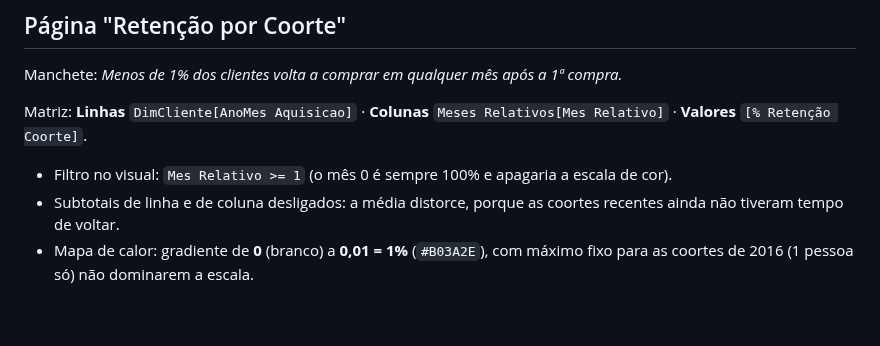
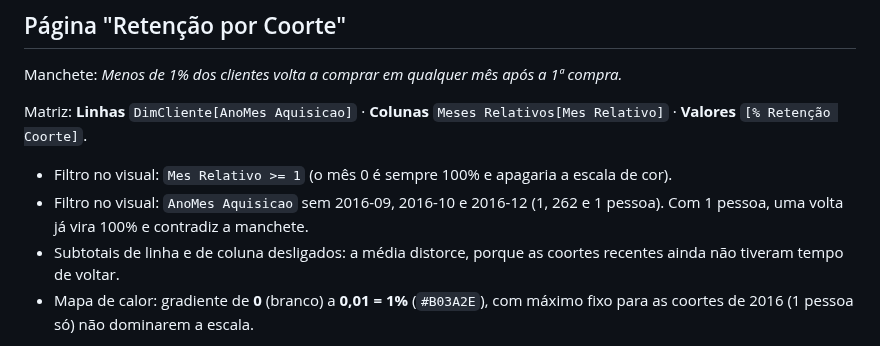
Before and after one commit to Gabriel-lustosa/olist-financeiro, a Markdown page: 04_powerbi/medidas_dax.md, the part around the change. Rendered like a GitHub page; blank space fills up the shorter version.

```diff
--- a/04_powerbi/medidas_dax.md
+++ b/04_powerbi/medidas_dax.md
@@ -196,6 +196,7 @@ Manchete: *Menos de 1% dos clientes volta a comprar em qualquer mês após a 1ª
 Matriz: **Linhas** `DimCliente[AnoMes Aquisicao]` · **Colunas** `Meses Relativos[Mes Relativo]` · **Valores** `[% Retenção Coorte]`.
 
 - Filtro no visual: `Mes Relativo >= 1` (o mês 0 é sempre 100% e apagaria a escala de cor).
+- Filtro no visual: `AnoMes Aquisicao` sem 2016-09, 2016-10 e 2016-12 (1, 262 e 1 pessoa). Com 1 pessoa, uma volta já vira 100% e contradiz a manchete.
 - Subtotais de linha e de coluna desligados: a média distorce, porque as coortes recentes ainda não tiveram tempo de voltar.
 - Mapa de calor: gradiente de **0** (branco) a **0,01 = 1%** (`#B03A2E`), com máximo fixo para as coortes de 2016 (1 pessoa só) não dominarem a escala.
 
```
Also changed, not shown: README.md (+13 -6 lines), 04_powerbi/img/categorias_regioes.png (added), 04_powerbi/img/retencao_coorte.png (added), 04_powerbi/img/visao_geral.png (added), 1 other file.
